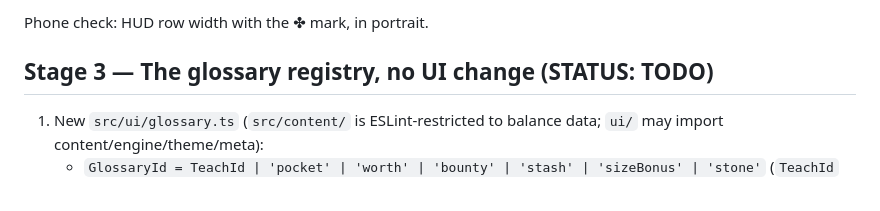
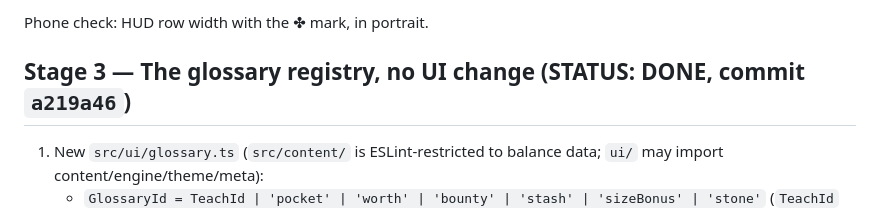
Before and after one commit to majeanson/tiles, a Markdown page: WORKPLAN.md, the part around the change. GitHub-like rendering.

Commit message:
workplan: stage 3 done, a219a46
Co-Authored-By: Claude Sonnet <noreply@anthropic.com>
Claude-Session: https://claude.ai/code/session_013Mq6Y21RdobwWzaDLitmmM

```diff
--- a/WORKPLAN.md
+++ b/WORKPLAN.md
@@ -91,7 +91,7 @@ Pure additive polish; depends on Stage 1's registry.
 
 Phone check: HUD row width with the ✤ mark, in portrait.
 
-## Stage 3 — The glossary registry, no UI change (STATUS: TODO)
+## Stage 3 — The glossary registry, no UI change (STATUS: DONE, commit `a219a46`)
 
 1. New `src/ui/glossary.ts` (`src/content/` is ESLint-restricted to balance
    data; `ui/` may import content/engine/theme/meta):
```
